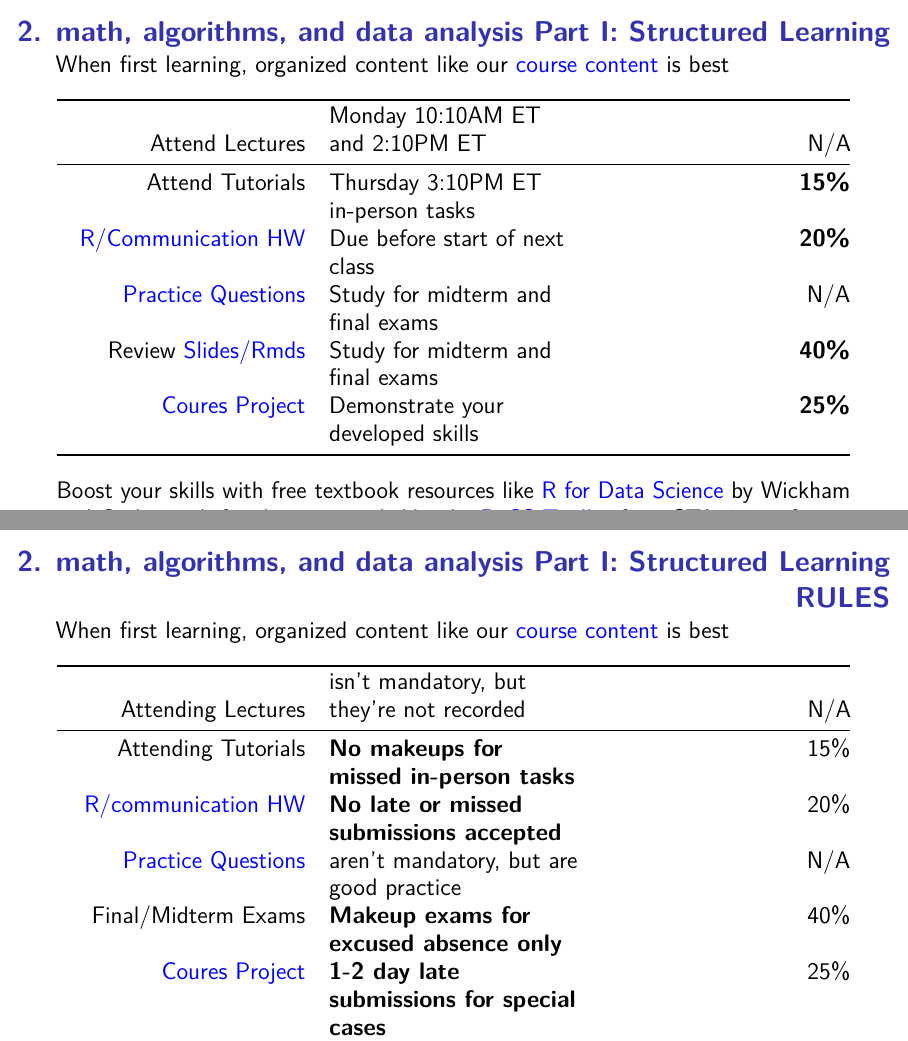
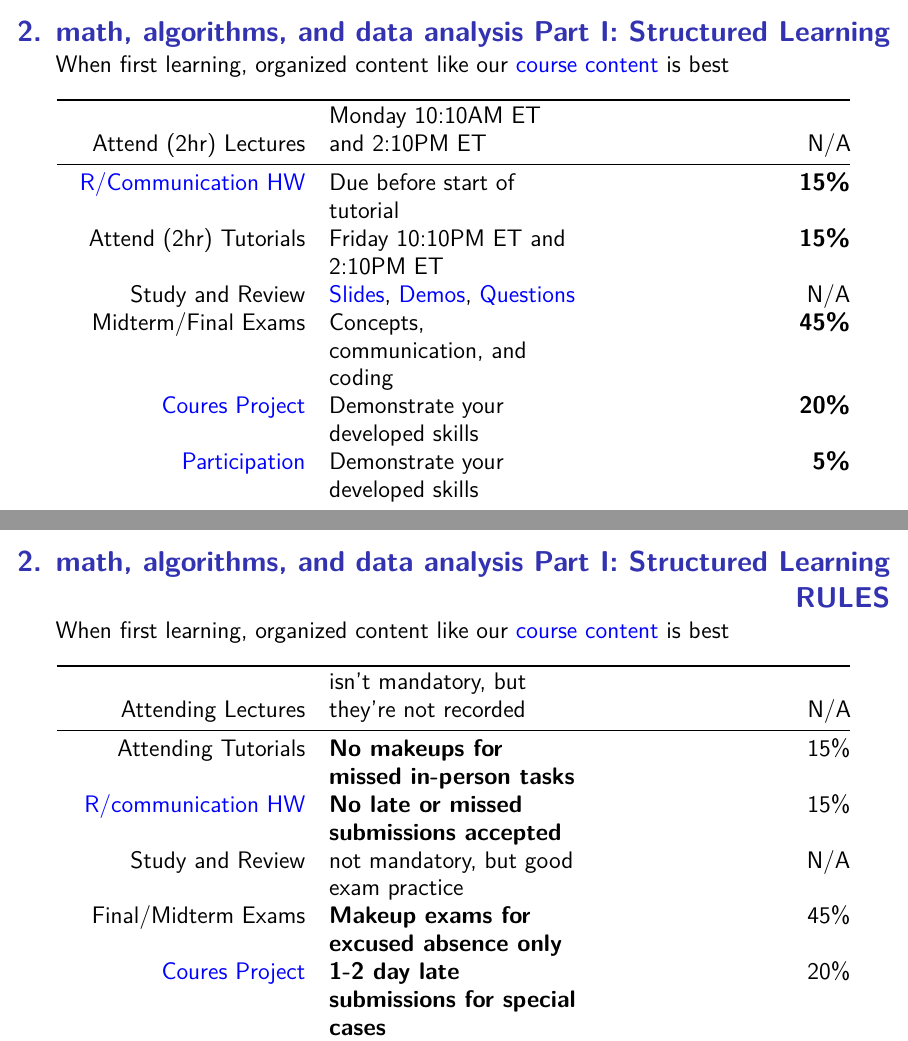
Before and after one commit to pointOfive/STA130_Week1_Slides, an R Markdown document (STA130_F22_Week1_slides.Rmd): pages 6 and 7 of 30, joined at a grey line. Rendered offline with R 4.5, knitr and Pandoc, then LaTeX, with nearby package versions.

Commit message:
pdf added

```diff
--- a/STA130_F22_Week1_slides.Rmd
+++ b/STA130_F22_Week1_slides.Rmd
@@ -125,13 +124,14 @@ library(tidyverse)
 When first learning, organized content like our [course content](https://github.com/pointOfive/STA130) is best
 \vspace{.1cm}
 
-| Attend Lectures | Monday 10:10AM ET and 2:10PM ET | N/A |
+| Attend (2hr) Lectures | Monday 10:10AM ET and 2:10PM ET | N/A |
 |-:|:-|-:|
-| Attend Tutorials | Thursday 3:10PM ET in-person tasks | **15%** |
-| [R/Communication HW](https://github.com/pointOfive/STA130) | Due before start of next class | **20%** |
-| [Practice Questions](https://github.com/pointOfive/STA130) | Study for midterm and final exams | N/A |
-| Review [Slides/Rmds](https://github.com/pointOfive/STA130) | Study for midterm and final exams | **40%** |
-| [Coures Project](https://github.com/pointOfive/STA130) | Demonstrate your developed skills | **25%** |
+| [R/Communication HW](https://github.com/pointOfive/STA130) | Due before start of tutorial | **15%** |
+| Attend (2hr) Tutorials | Friday 10:10PM ET and  2:10PM ET | **15%** |
+| Study and Review | [Slides](https://github.com/pointOfive/STA130), [Demos](https://github.com/pointOfive/STA130), [Questions](https://github.com/pointOfive/STA130) | N/A |
+| Midterm/Final Exams | Concepts, communication, and coding | **45%** |
+| [Coures Project](https://github.com/pointOfive/STA130) | Demonstrate your developed skills | **20%** |
+| [Participation](https://github.com/pointOfive/STA130) | Demonstrate your developed skills | **5%** |
 
 \vspace{-.25cm}
 Boost your skills with free textbook resources like [R for Data Science](https://r4ds.had.co.nz/) by Wickham and Grolemund, free learning tools like the [DoSS Toolkit](https://dosstoolkit.com/) from STA130 profs Alexander and Caetano et al., and free online [primers](https://rstudio.cloud/learn/primers/), [cheatsheets](https://www.rstudio.com/resources/cheatsheets/), and [courses](https://www.datacamp.com/courses/free-introduction-to-r)
@@ -146,10 +146,11 @@ When first learning, organized content like our [course content](https://github.
 | Attending Lectures | isn't mandatory, but they're not recorded | N/A |
 |-:|:-|-:|
 | Attending Tutorials | **No makeups for missed in-person tasks** | 15% |
-| [R/communication HW](https://github.com/pointOfive/STA130) | **No late or missed submissions accepted** | 20% |
-| [Practice Questions](https://github.com/pointOfive/STA130) | aren't mandatory, but are good practice | N/A |
-| Final/Midterm Exams | **Makeup exams for excused absence only** | 40% |
-| [Coures Project](https://github.com/pointOfive/STA130) | **1-2 day late submissions for special cases** | 25% |
+| [R/communication HW](https://github.com/pointOfive/STA130) | **No late or missed submissions accepted** | 15% |
+| Study and Review | not mandatory, but good exam practice | N/A |
+| Final/Midterm Exams | **Makeup exams for excused absence only** | 45% |
+| [Coures Project](https://github.com/pointOfive/STA130) | **1-2 day late submissions for special cases** | 20% |
+| [Participation](https://github.com/pointOfive/STA130) | **Due by last day of classes** | 5% |
 
 
 \vspace{-.25cm}
```
Also changed, not shown: STA130_F22_Week1_slides.Rmd (1 more changed lines), 1 other file.
